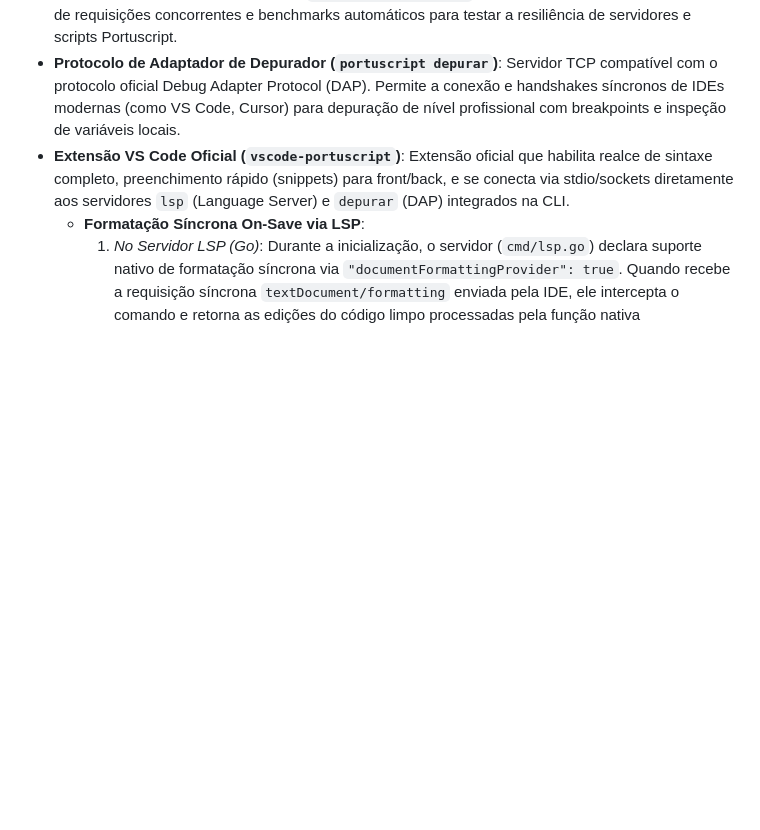
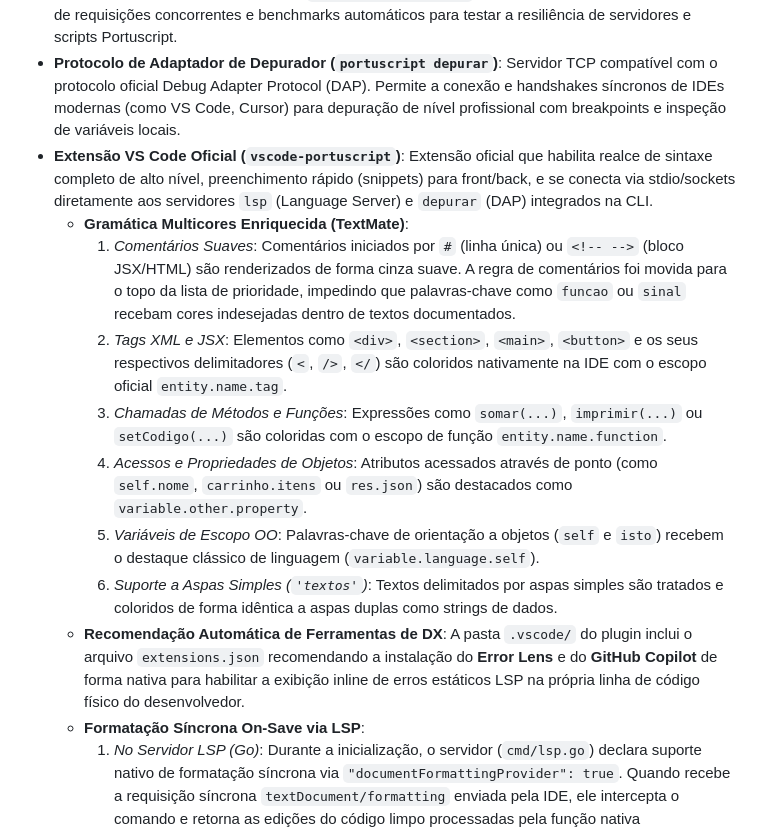
Before and after one commit to mat-dgruber/Harpia, a Markdown page: Manual.md, the part around the change. Rendered like a GitHub page; blank space fills up the shorter version.

Commit message:
docs: detalhar realce de cores do TextMate e recomendações do VS Code
Adiciona a documentação completa no Manual.md detalhando as novas regras do
TextMate (comentários suaves, tags JSX/HTML, chamadas de métodos, acessos a
propriedades e aspas simples), além de explicar o papel de recomendação do
Error Lens na extensão.

```diff
--- a/Manual.md
+++ b/Manual.md
@@ -1165,7 +1165,16 @@ A Máquina Virtual de bytecode e o runtime de execução do Portuscript foram ap
 * **Empacotamento Autônomo (`portuscript empacotar`)**: Subcomando de compilação avançada de binários autônomos puros. O Portuscript compila o código do usuário para bytecode `.ptc` e o funde a um executável Go do interpretador, gerando um único executável nativo livre de dependências para o usuário final com suporte nativo a cross-compilation (via `--so` e `--arq`).
 * **Testador de Estresse Concorrente (`portuscript stressar`)**: Permite executar baterias massivas de requisições concorrentes e benchmarks automáticos para testar a resiliência de servidores e scripts Portuscript.
 * **Protocolo de Adaptador de Depurador (`portuscript depurar`)**: Servidor TCP compatível com o protocolo oficial Debug Adapter Protocol (DAP). Permite a conexão e handshakes síncronos de IDEs modernas (como VS Code, Cursor) para depuração de nível profissional com breakpoints e inspeção de variáveis locais.
-* **Extensão VS Code Oficial (`vscode-portuscript`)**: Extensão oficial que habilita realce de sintaxe completo, preenchimento rápido (snippets) para front/back, e se conecta via stdio/sockets diretamente aos servidores `lsp` (Language Server) e `depurar` (DAP) integrados na CLI.
+* **Extensão VS Code Oficial (`vscode-portuscript`)**: Extensão oficial que habilita realce de sintaxe completo de alto nível, preenchimento rápido (snippets) para front/back, e se conecta via stdio/sockets diretamente aos servidores `lsp` (Language Server) e `depurar` (DAP) integrados na CLI.
+  * **Gramática Multicores Enriquecida (TextMate)**:
+    1. *Comentários Suaves*: Comentários iniciados por `#` (linha única) ou `<!-- -->` (bloco JSX/HTML) são renderizados de forma cinza suave. A regra de comentários foi movida para o topo da lista de prioridade, impedindo que palavras-chave como `funcao` ou `sinal` recebam cores indesejadas dentro de textos documentados.
+    2. *Tags XML e JSX*: Elementos como `<div>`, `<section>`, `<main>`, `<button>` e os seus respectivos delimitadores (`<`, `/>`, `</`) são coloridos nativamente na IDE com o escopo oficial `entity.name.tag`.
+    3. *Chamadas de Métodos e Funções*: Expressões como `somar(...)`, `imprimir(...)` ou `setCodigo(...)` são coloridas com o escopo de função `entity.name.function`.
+    4. *Acessos e Propriedades de Objetos*: Atributos acessados através de ponto (como `self.nome`, `carrinho.itens` ou `res.json`) são destacados como `variable.other.property`.
+    5. *Variáveis de Escopo OO*: Palavras-chave de orientação a objetos (`self` e `isto`) recebem o destaque clássico de linguagem (`variable.language.self`).
+    6. *Suporte a Aspas Simples (`'textos'`)*: Textos delimitados por aspas simples são tratados e coloridos de forma idêntica a aspas duplas como strings de dados.
+  * **Recomendação Automática de Ferramentas de DX**:
+    A pasta `.vscode/` do plugin inclui o arquivo `extensions.json` recomendando a instalação do **Error Lens** e do **GitHub Copilot** de forma nativa para habilitar a exibição inline de erros estáticos LSP na própria linha de código físico do desenvolvedor.
   * **Formatação Síncrona On-Save via LSP**:
     1. *No Servidor LSP (Go)*: Durante a inicialização, o servidor (`cmd/lsp.go`) declara suporte nativo de formatação síncrona via `"documentFormattingProvider": true`. Quando recebe a requisição síncrona `textDocument/formatting` enviada pela IDE, ele intercepta o comando e retorna as edições do código limpo processadas pela função nativa `FormatarCodigoPortuscript(codigo)` declarada em `cmd/formatar.go`.
     2. *Na Extensão do VS Code (`vscode-portuscript`)*: No arquivo `vscode-portuscript/extension.js`, o cliente LSP é instanciado via classe `LanguageClient`. Ao inicializar, a biblioteca padrão `vscode-languageclient` detecta a capacidade `"documentFormattingProvider": true` fornecida pelo servidor e registra automaticamente a capacidade de formatação nativa na IDE.
```
